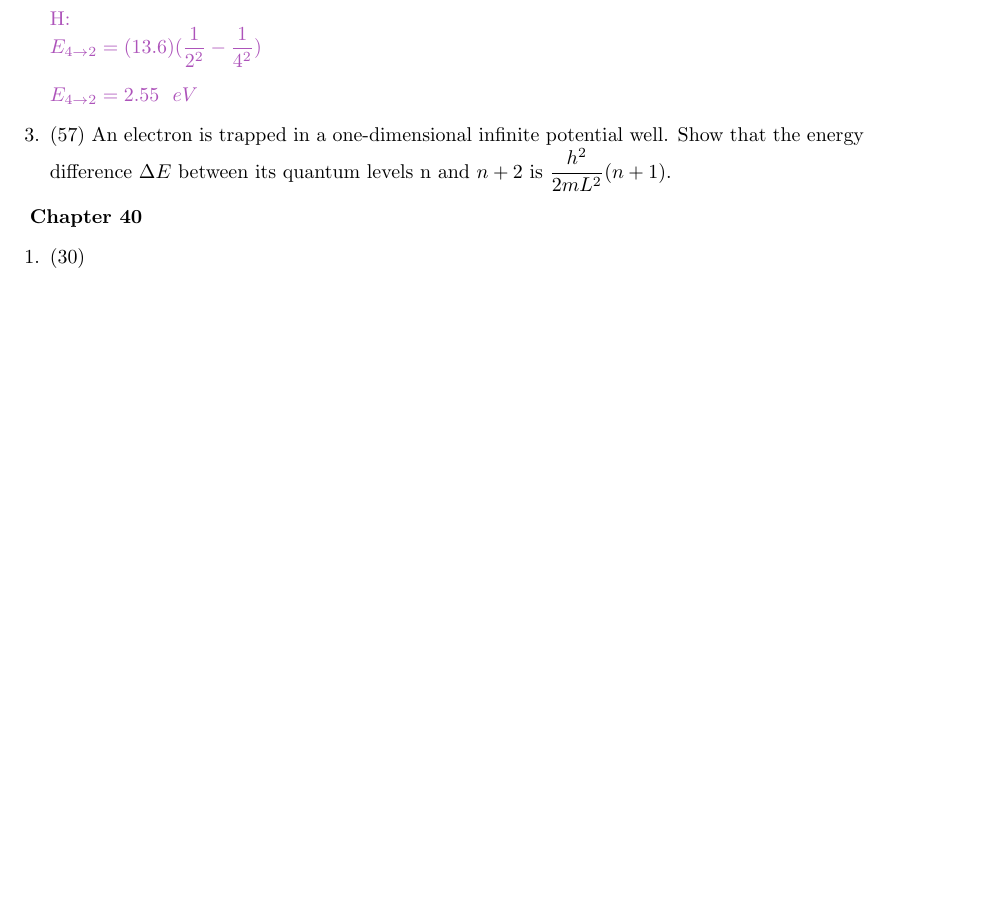
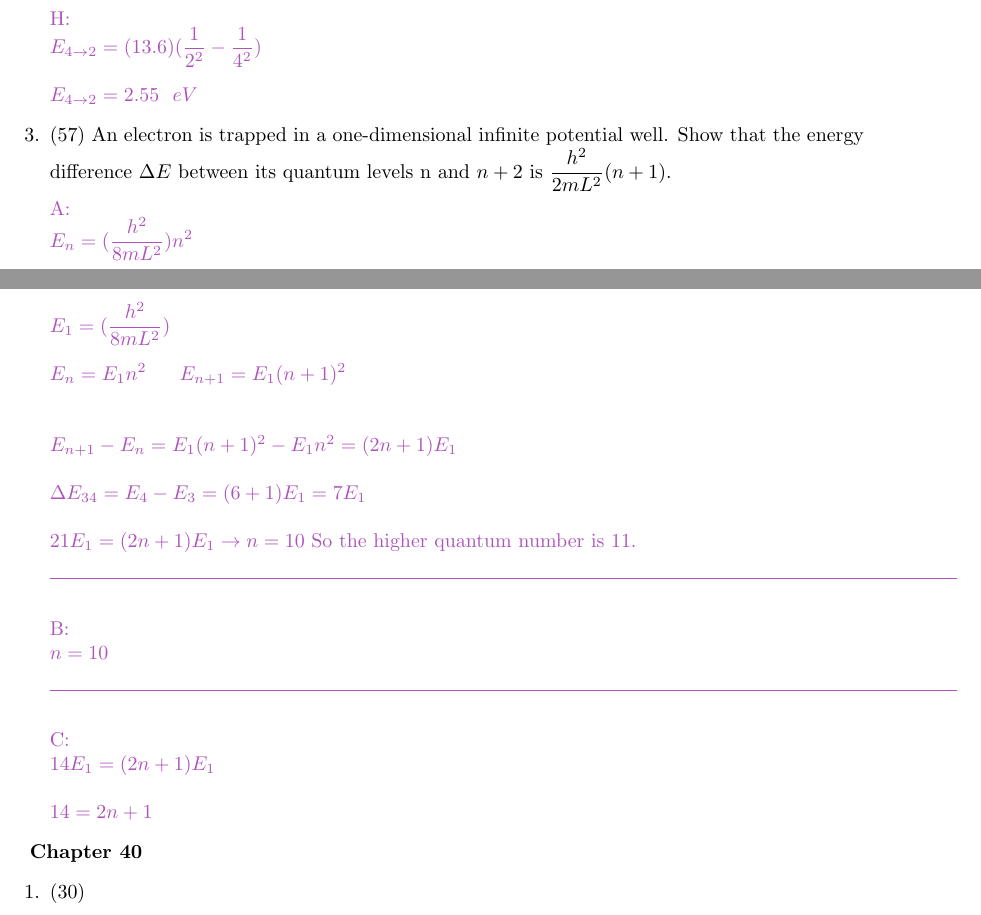
Before and after one commit to Behnam4/PHY241, a LaTeX problem sheet (hw14.tex): part of page 3 of 4 before the commit and two parts of pages 3 and 4 of 4 after it, the two joined at a grey line, cut so that both start at the same text, the shorter picture padded with empty space. Compiled offline with pdfLaTeX.

Commit message:
Chapter 39

```diff
--- a/hw14.tex
+++ b/hw14.tex
@@ -204,6 +204,49 @@
     \item (57) An electron is trapped in a one-dimensional infinite potential
     well. Show that the energy difference $\Delta E$ between its quantum levels n and $n+2$ is $\dfrac{h^2}{2mL^2}(n+1)$.
 
+    \textcolor{hwColor}{
+      A: \\
+      $
+        E_n=(\dfrac{h^2}{8mL^2})n^2 \\
+        \\
+        E_1=(\dfrac{h^2}{8mL^2}) \\
+        \\
+        E_n=E_1n^2 ~~~~~ E_{n+1}=E_1(n+1)^2 \\
+        \\
+        \\
+        E_{n+1}-E_n=E_1(n+1)^2-E_1n^2=(2n+1)E_1 \\
+        \\
+        \Delta E_{34}=E_4-E_3=(6+1)E_1=7E_1 \\
+        \\
+        21E_1=(2n+1)E_1 \rightarrow n=10
+      $ So the higher quantum number is 11.
+    }
+
+    \textcolor{hwColor}{
+      \rule{16cm}{0.6pt}
+    }
+
+    \textcolor{hwColor}{
+      B: \\
+      $
+        n=10
+      $
+    }
+
+    \textcolor{hwColor}{
+      \rule{16cm}{0.6pt}
+    }
+
+    \textcolor{hwColor}{
+      C: \\
+      $
+        14E_1=(2n+1)E_1 \\
+        \\
+        14=2n+1
+      $
+    }
+
+
   \end{enumerate}
 
   \textbf{Chapter 40}
```
